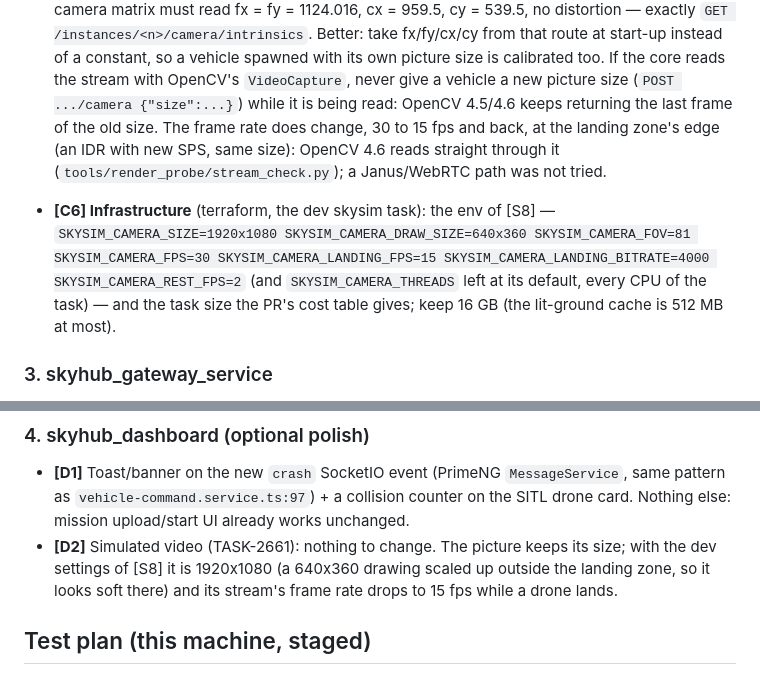
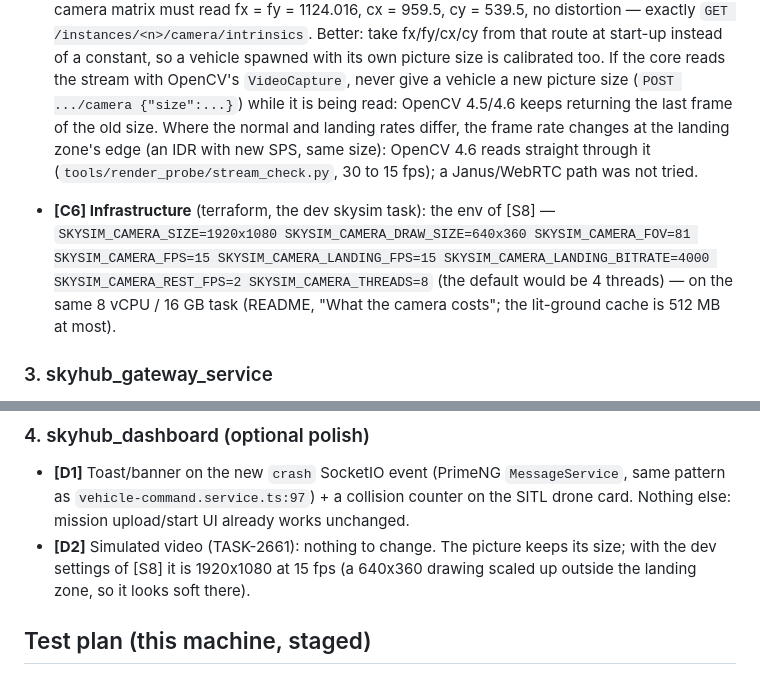
Before and after one commit to ID-Robots/skysim, a Markdown page: docs/SKYHUB_INTEGRATION.md, 2 parts joined by grey strips. Rendered like a GitHub page.

```diff
--- a/docs/SKYHUB_INTEGRATION.md
+++ b/docs/SKYHUB_INTEGRATION.md
@@ -241,15 +241,15 @@ external physics server — `skyhub_sitl@a616454 scripts/isaac_sim_startup.sh:34
   instead of a constant, so a vehicle spawned with its own picture size is calibrated too. If the
   core reads the stream with OpenCV's `VideoCapture`, never give a vehicle a new picture size
   (`POST .../camera {"size":...}`) while it is being read: OpenCV 4.5/4.6 keeps returning the last
-  frame of the old size. The frame rate does change, 30 to 15 fps and back, at the landing zone's
-  edge (an IDR with new SPS, same size): OpenCV 4.6 reads straight through it
-  (`tools/render_probe/stream_check.py`); a Janus/WebRTC path was not tried.
+  frame of the old size. Where the normal and landing rates differ, the frame rate changes at the landing
+  zone's edge (an IDR with new SPS, same size): OpenCV 4.6 reads straight through it
+  (`tools/render_probe/stream_check.py`, 30 to 15 fps); a Janus/WebRTC path was not tried.
 - **[C6] Infrastructure** (terraform, the dev skysim task): the env of [S8] —
   `SKYSIM_CAMERA_SIZE=1920x1080 SKYSIM_CAMERA_DRAW_SIZE=640x360 SKYSIM_CAMERA_FOV=81
-  SKYSIM_CAMERA_FPS=30 SKYSIM_CAMERA_LANDING_FPS=15 SKYSIM_CAMERA_LANDING_BITRATE=4000
-  SKYSIM_CAMERA_REST_FPS=2` (and `SKYSIM_CAMERA_THREADS` left at its default, every CPU of the
-  task) — and the task size the PR's cost table gives; keep 16 GB (the lit-ground cache is
-  512 MB at most).
+  SKYSIM_CAMERA_FPS=15 SKYSIM_CAMERA_LANDING_FPS=15 SKYSIM_CAMERA_LANDING_BITRATE=4000
+  SKYSIM_CAMERA_REST_FPS=2 SKYSIM_CAMERA_THREADS=8` (the default would be 4 threads) — on the
+  same 8 vCPU / 16 GB task (README, "What the camera costs"; the lit-ground cache is 512 MB at
+  most).
 
 ### 3. skyhub_gateway_service
 - **[G1] Settings**: `SKYSIM_ENABLED`, `SKYSIM_URL` (default `http://127.0.0.1:8642`),
@@ -288,8 +288,8 @@ external physics server — `skyhub_sitl@a616454 scripts/isaac_sim_startup.sh:34
   pattern as `vehicle-command.service.ts:97`) + a collision counter on the SITL drone
   card. Nothing else: mission upload/start UI already works unchanged.
 - **[D2]** Simulated video (TASK-2661): nothing to change. The picture keeps its size; with the
-  dev settings of [S8] it is 1920x1080 (a 640x360 drawing scaled up outside the landing zone, so
-  it looks soft there) and its stream's frame rate drops to 15 fps while a drone lands.
+  dev settings of [S8] it is 1920x1080 at 15 fps (a 640x360 drawing scaled up outside the landing
+  zone, so it looks soft there).
 
 ## Test plan (this machine, staged)
 
```
Also changed, not shown: README.md (+3 -2 lines), docs/DOCK_MARKER.md (+4 -0 lines), docs/dock_marker/probe-opencv-4.6.0.md (added, +22 -0 lines), docs/dock_marker/probe_1920x1080_10m.jpg (added), docs/dock_marker/probe_1920x1080_20m.jpg (added), docs/dock_marker/probe_1920x1080_30m.jpg (added), docs/dock_marker/probe_1920x1080_3m.jpg (added).
